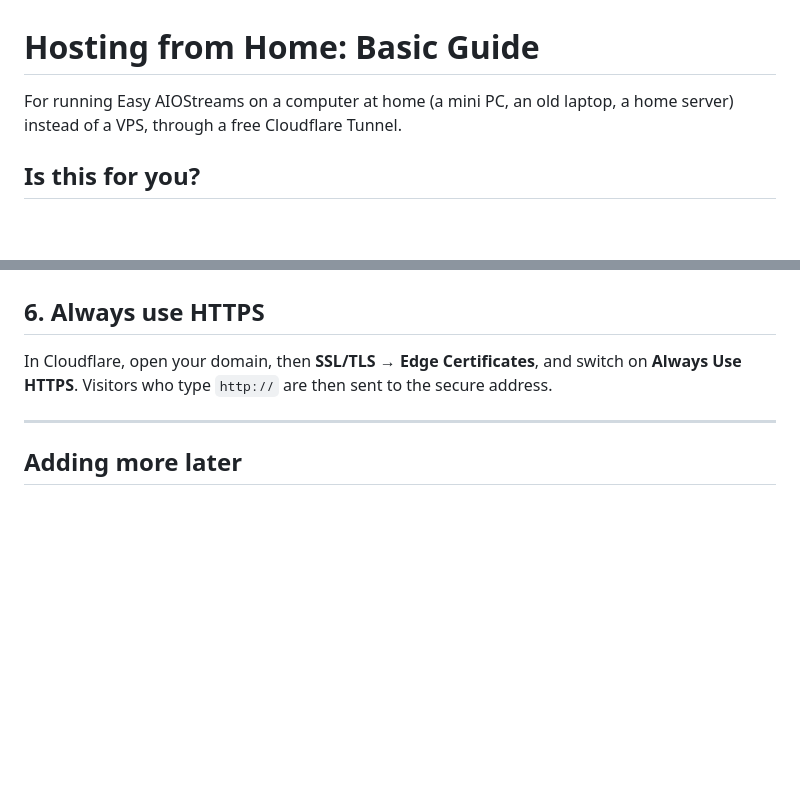
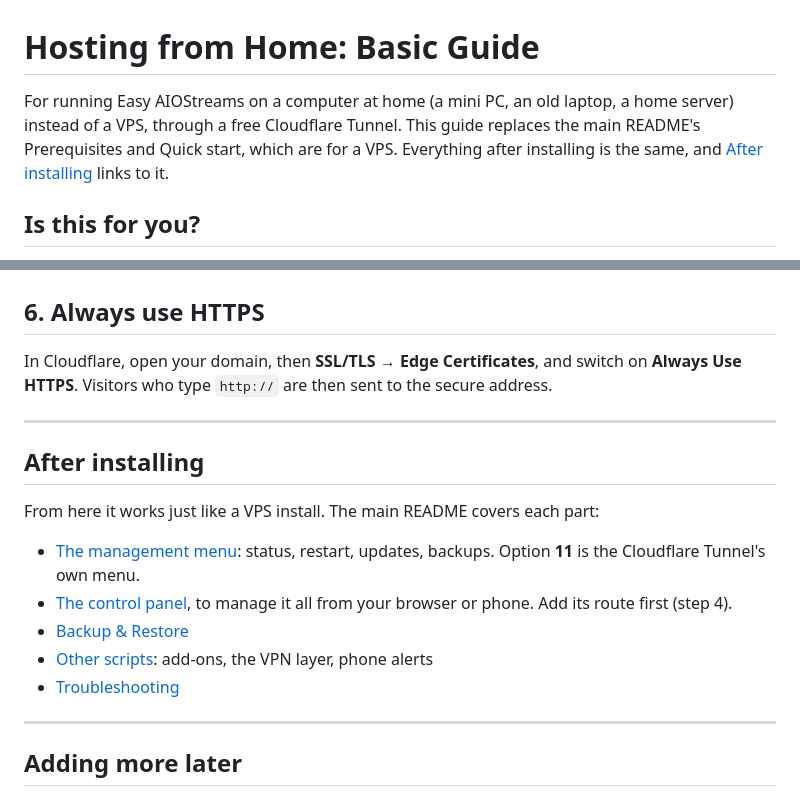
Before and after one commit to alpinezx/easy-aiostreams, a Markdown page: docs/basic/home-hosting.md, 2 parts joined by grey strips. Rendered like a GitHub page; blank space fills up the shorter version.

```diff
--- a/docs/basic/home-hosting.md
+++ b/docs/basic/home-hosting.md
@@ -1,6 +1,6 @@
 # Hosting from Home: Basic Guide
 
-For running Easy AIOStreams on a computer at home (a mini PC, an old laptop, a home server) instead of a VPS, through a free Cloudflare Tunnel.
+For running Easy AIOStreams on a computer at home (a mini PC, an old laptop, a home server) instead of a VPS, through a free Cloudflare Tunnel. This guide replaces the main README's Prerequisites and Quick start, which are for a VPS. Everything after installing is the same, and [After installing](#after-installing) links to it.
 
 ## Is this for you?
 
@@ -106,6 +106,18 @@ In Cloudflare, open your domain, then **SSL/TLS → Edge Certificates**, and swi
 
 ---
 
+## After installing
+
+From here it works just like a VPS install. The main README covers each part:
+
+- [The management menu](../../README.md#re-running-the-script-later): status, restart, updates, backups. Option **11** is the Cloudflare Tunnel's own menu.
+- [The control panel](./control-panel.md), to manage it all from your browser or phone. Add its route first (step 4).
+- [Backup & Restore](./backup-restore.md)
+- [Other scripts](../other-scripts.md): add-ons, the VPN layer, phone alerts
+- [Troubleshooting](../troubleshooting.md)
+
+---
+
 ## Adding more later
 
 - **The control panel or an add-on:** add its route first (step 4), then install it as its guide says. Where it would check your DNS, it reminds you about the route instead.
```
Also changed, not shown: CHANGELOG.md (+1 -0 lines), README.md (+4 -30 lines).
